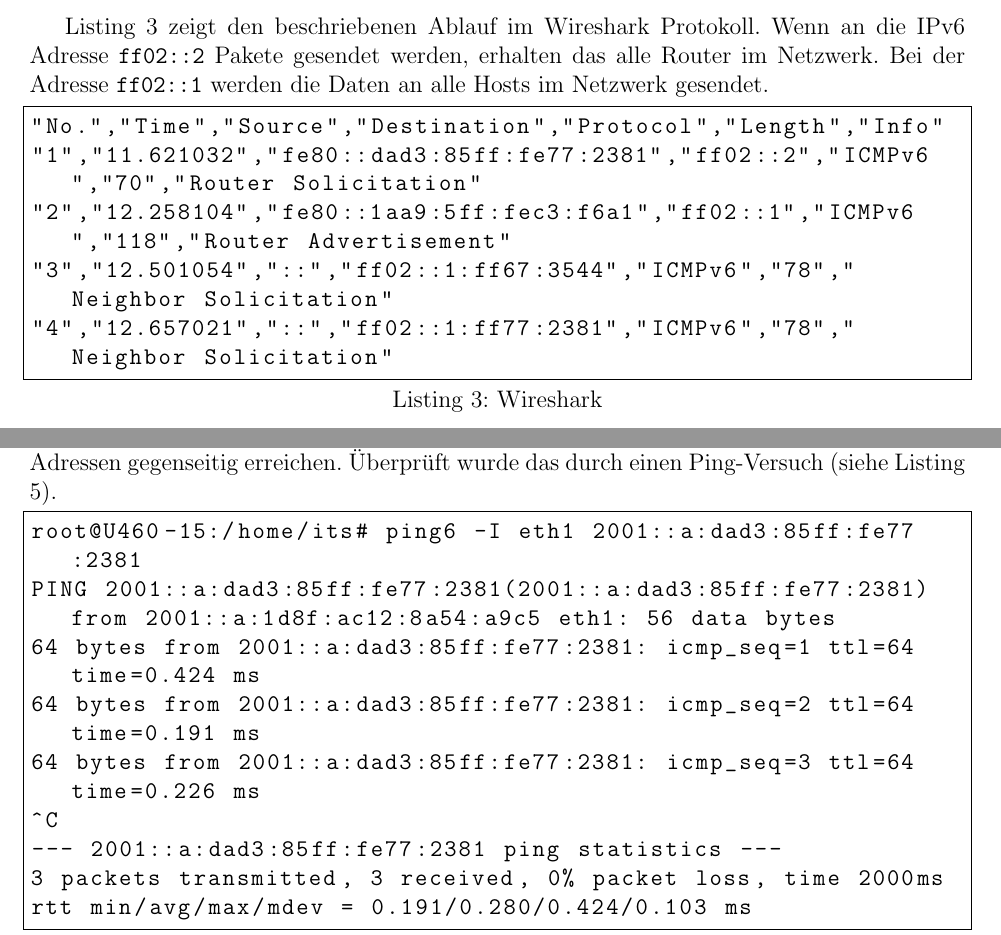
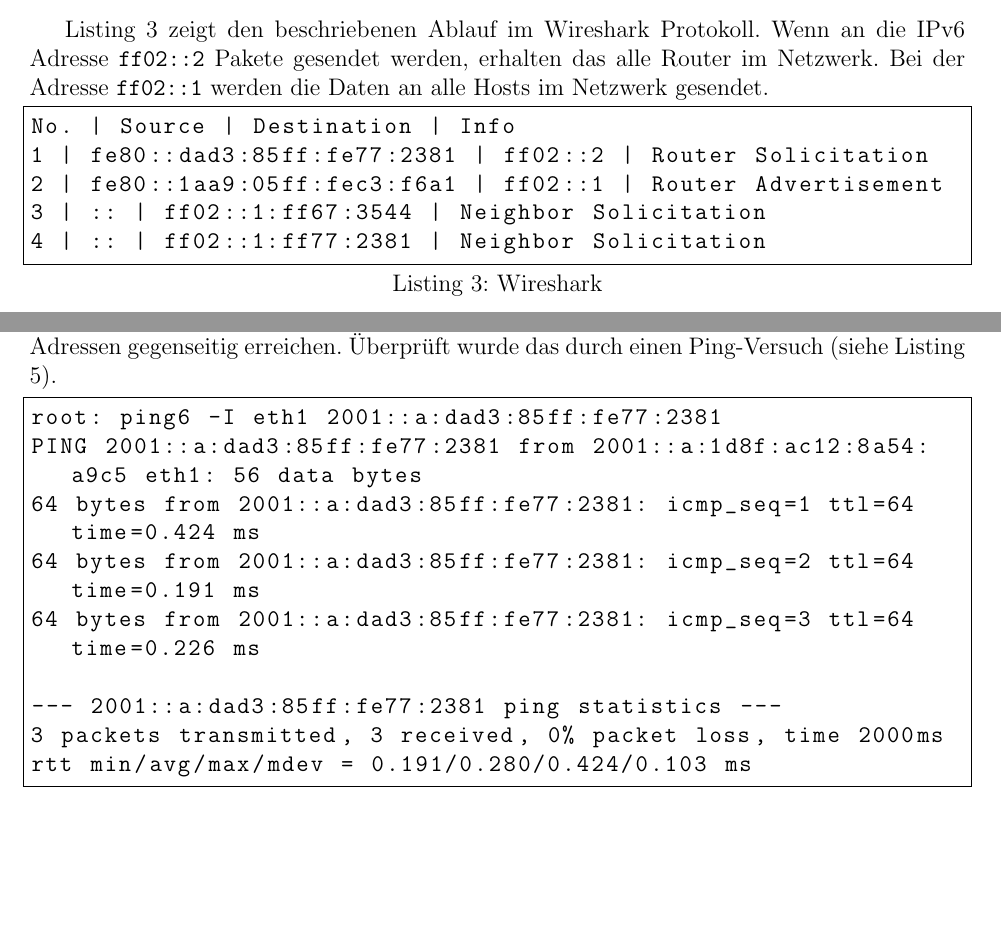
Before and after one commit to mhaslauer/fhs-docs, a LaTeX document (ifs/lb04/ifs_protocol_lb04.tex): two parts of pages 4 and 5 of 8, joined at a grey line, cut so that both start at the same text, the shorter picture padded with empty space. Compiled offline with pdfLaTeX.

Commit message:
last format things

```diff
--- a/ifs/lb04/ifs_protocol_lb04.tex
+++ b/ifs/lb04/ifs_protocol_lb04.tex
@@ -201,11 +201,11 @@
 Listing \ref{lst:wireshark} zeigt den beschriebenen Ablauf im Wireshark Protokoll. Wenn an die IPv6 Adresse \verb!ff02::2! Pakete gesendet werden, erhalten das alle Router im Netzwerk. Bei der Adresse \verb!ff02::1! werden die Daten an alle Hosts im Netzwerk gesendet.
 
 \begin{lstlisting}[style=code,caption={Wireshark},label=lst:wireshark]
-"No.","Time","Source","Destination","Protocol","Length","Info"
-"1","11.621032","fe80::dad3:85ff:fe77:2381","ff02::2","ICMPv6","70","Router Solicitation"
-"2","12.258104","fe80::1aa9:5ff:fec3:f6a1","ff02::1","ICMPv6","118","Router Advertisement"
-"3","12.501054","::","ff02::1:ff67:3544","ICMPv6","78","Neighbor Solicitation"
-"4","12.657021","::","ff02::1:ff77:2381","ICMPv6","78","Neighbor Solicitation"
+No. | Source | Destination | Info
+1 | fe80::dad3:85ff:fe77:2381 | ff02::2 | Router Solicitation
+2 | fe80::1aa9:05ff:fec3:f6a1 | ff02::1 | Router Advertisement
+3 | :: | ff02::1:ff67:3544 | Neighbor Solicitation
+4 | :: | ff02::1:ff77:2381 | Neighbor Solicitation
 \end{lstlisting}
 
 Nach erfolgreicher Durchführung des Neighbour Discovery Protocols kann mit dem Befehl \verb!ifconfig! die Konfiguration überprüft werden. Listing \ref{lst:client:ipconfig} zeigt die IP Konfiguration des Clients nach der Durchführung.
@@ -228,12 +228,12 @@
 Anschließend konnten sich der Router und der Client über diese IPv6 Adressen gegenseitig erreichen. Überprüft wurde das durch einen Ping-Versuch (siehe Listing \ref{lst:ping-an-client}).
 
 \begin{lstlisting}[style=code,caption={Ping an Client},label=lst:ping-an-client]
-root@U460-15:/home/its# ping6 -I eth1 2001::a:dad3:85ff:fe77:2381
-PING 2001::a:dad3:85ff:fe77:2381(2001::a:dad3:85ff:fe77:2381) from 2001::a:1d8f:ac12:8a54:a9c5 eth1: 56 data bytes
+root: ping6 -I eth1 2001::a:dad3:85ff:fe77:2381
+PING 2001::a:dad3:85ff:fe77:2381 from 2001::a:1d8f:ac12:8a54:a9c5 eth1: 56 data bytes
 64 bytes from 2001::a:dad3:85ff:fe77:2381: icmp_seq=1 ttl=64 time=0.424 ms
 64 bytes from 2001::a:dad3:85ff:fe77:2381: icmp_seq=2 ttl=64 time=0.191 ms
 64 bytes from 2001::a:dad3:85ff:fe77:2381: icmp_seq=3 ttl=64 time=0.226 ms
-^C
+
 --- 2001::a:dad3:85ff:fe77:2381 ping statistics ---
 3 packets transmitted, 3 received, 0% packet loss, time 2000ms
 rtt min/avg/max/mdev = 0.191/0.280/0.424/0.103 ms
```
Also changed, not shown: ifs/lb04/ifs_protocol_lb04.pdf, ifs/lb04/ifs_protocol_lb04.tex (2 more changed lines). Lines whose indentation alone changed are shown as unchanged.
